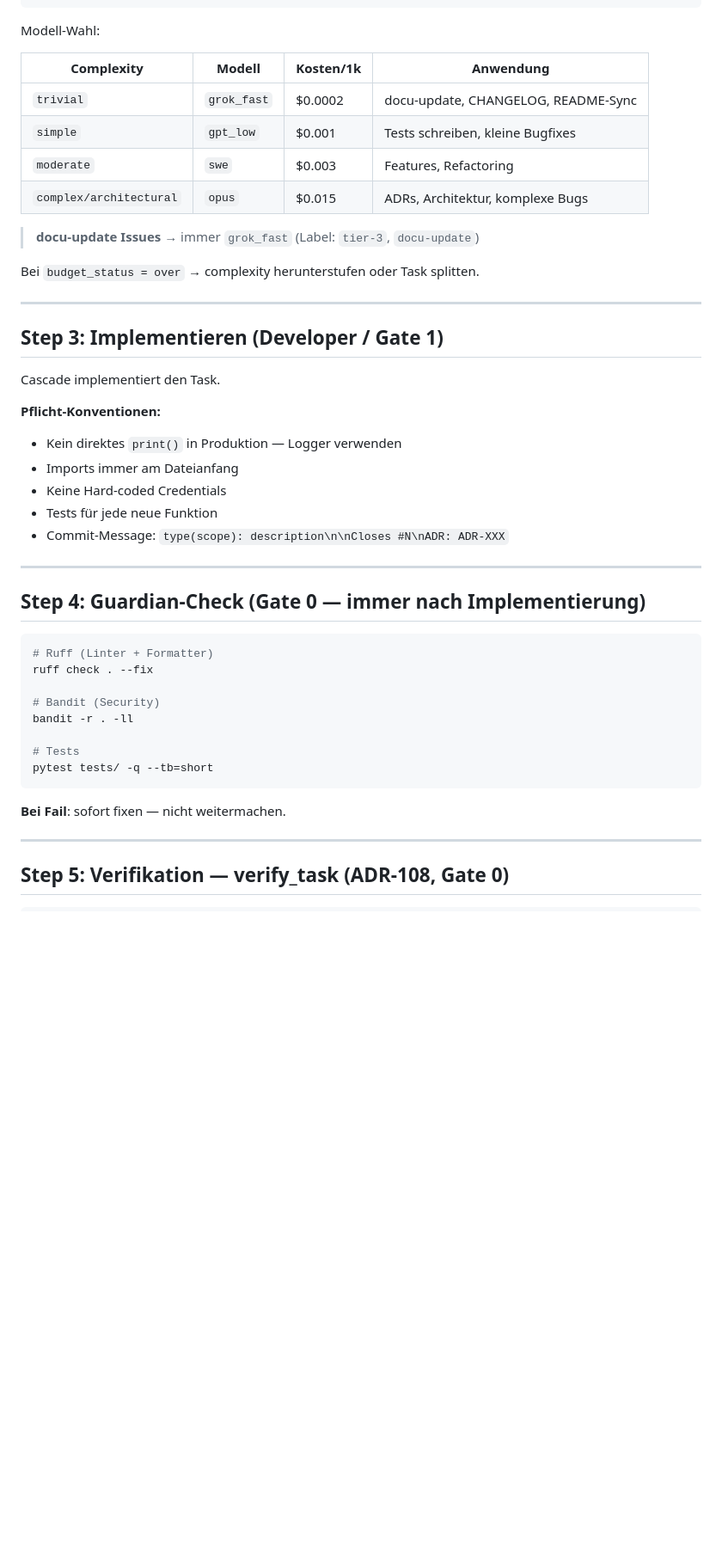
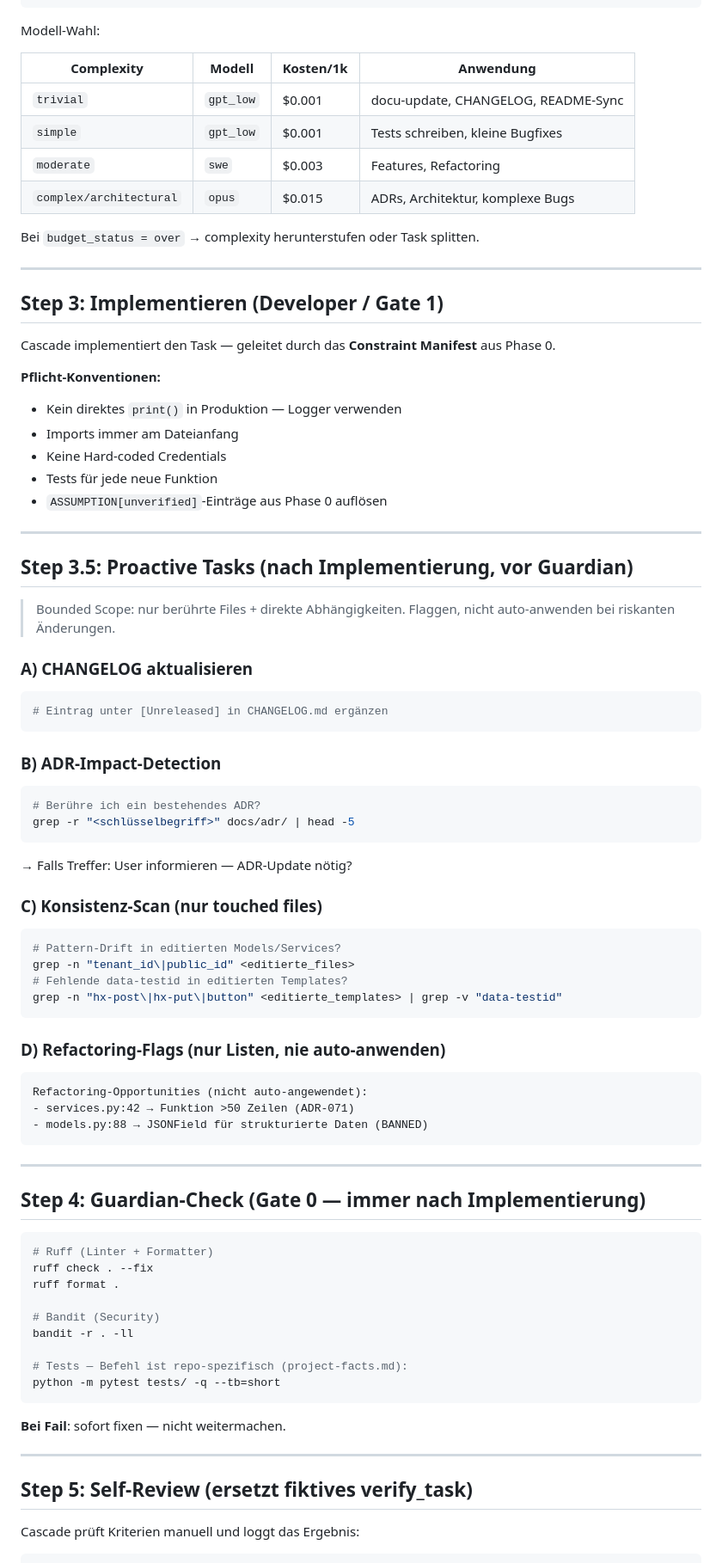
Before and after one commit to achimdehnert/learn-hub, a Markdown page: .windsurf/workflows/agentic-coding.md, the part around one of its changes. Shown at 86% size. GitHub-like rendering; blank space fills up the shorter version.

````diff
--- a/.windsurf/workflows/agentic-coding.md
+++ b/.windsurf/workflows/agentic-coding.md
@@ -78,12 +141,10 @@ Modell-Wahl:
 
 | Complexity | Modell | Kosten/1k | Anwendung |
 |------------|--------|-----------|-----------|
-| `trivial` | `grok_fast` | $0.0002 | docu-update, CHANGELOG, README-Sync |
+| `trivial` | `gpt_low` | $0.001 | docu-update, CHANGELOG, README-Sync |
 | `simple` | `gpt_low` | $0.001 | Tests schreiben, kleine Bugfixes |
 | `moderate` | `swe` | $0.003 | Features, Refactoring |
 | `complex/architectural` | `opus` | $0.015 | ADRs, Architektur, komplexe Bugs |
-
-> **docu-update Issues** → immer `grok_fast` (Label: `tier-3`, `docu-update`)
 
 Bei `budget_status = over` → complexity herunterstufen oder Task splitten.
 
@@ -91,14 +152,52 @@ Bei `budget_status = over` → complexity herunterstufen oder Task splitten.
 
 ## Step 3: Implementieren (Developer / Gate 1)
 
-Cascade implementiert den Task.
+Cascade implementiert den Task — geleitet durch das **Constraint Manifest** aus Phase 0.
 
 **Pflicht-Konventionen:**
 - Kein direktes `print()` in Produktion — Logger verwenden
 - Imports immer am Dateianfang
 - Keine Hard-coded Credentials
 - Tests für jede neue Funktion
-- Commit-Message: `type(scope): description\n\nCloses #N\nADR: ADR-XXX`
+- `ASSUMPTION[unverified]`-Einträge aus Phase 0 auflösen
+
+---
+
+## Step 3.5: Proactive Tasks (nach Implementierung, vor Guardian)
+
+> Bounded Scope: nur berührte Files + direkte Abhängigkeiten.
+> Flaggen, nicht auto-anwenden bei riskanten Änderungen.
+
+### A) CHANGELOG aktualisieren
+
+```bash
+# Eintrag unter [Unreleased] in CHANGELOG.md ergänzen
+```
+
+### B) ADR-Impact-Detection
+
+```bash
+# Berühre ich ein bestehendes ADR?
+grep -r "<schlüsselbegriff>" docs/adr/ | head -5
+```
+→ Falls Treffer: User informieren — ADR-Update nötig?
+
+### C) Konsistenz-Scan (nur touched files)
+
+```bash
+# Pattern-Drift in editierten Models/Services?
+grep -n "tenant_id\|public_id" <editierte_files>
+# Fehlende data-testid in editierten Templates?
+grep -n "hx-post\|hx-put\|button" <editierte_templates> | grep -v "data-testid"
+```
+
+### D) Refactoring-Flags (nur Listen, nie auto-anwenden)
+
+```
+Refactoring-Opportunities (nicht auto-angewendet):
+- services.py:42 → Funktion >50 Zeilen (ADR-071)
+- models.py:88 → JSONField für strukturierte Daten (BANNED)
+```
 
 ---
 
@@ -107,18 +206,21 @@ Cascade implementiert den Task.
 ```bash
 # Ruff (Linter + Formatter)
 ruff check . --fix
+ruff format .
 
 # Bandit (Security)
 bandit -r . -ll
 
-# Tests
-pytest tests/ -q --tb=short
+# Tests — Befehl ist repo-spezifisch (project-facts.md):
+python -m pytest tests/ -q --tb=short
 ```
 
 **Bei Fail**: sofort fixen — nicht weitermachen.
 
 ---
 
-## Step 5: Verifikation — verify_task (ADR-108, Gate 0)
+## Step 5: Self-Review (ersetzt fiktives verify_task)
+
+Cascade prüft Kriterien manuell und loggt das Ergebnis:
 
 ```
````
Also changed, not shown: other parts of .windsurf/workflows/agentic-coding.md (+146 -78 lines).
